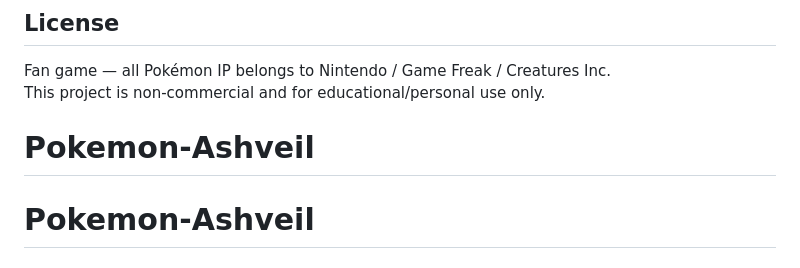
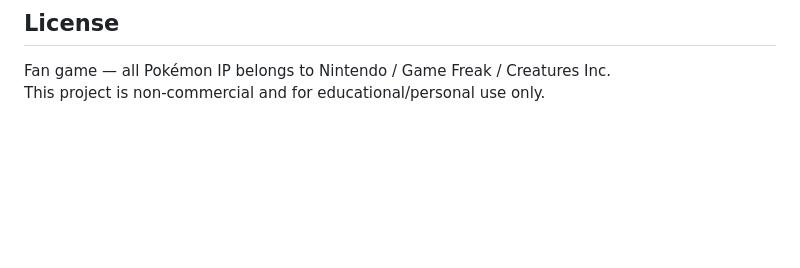
Before and after one commit to Wombatfreak6/Pokemon-Ashveil, a Markdown page: README.md, the part around the change. GitHub-like rendering; blank space fills up the shorter version.

Commit message:
improved the readme

```diff
--- a/README.md
+++ b/README.md
@@ -210,5 +210,3 @@ a Vite build system — no code from the original repository is used.
 
 Fan game — all Pokémon IP belongs to Nintendo / Game Freak / Creatures Inc.
 This project is non-commercial and for educational/personal use only.
-# Pokemon-Ashveil
-# Pokemon-Ashveil
```
